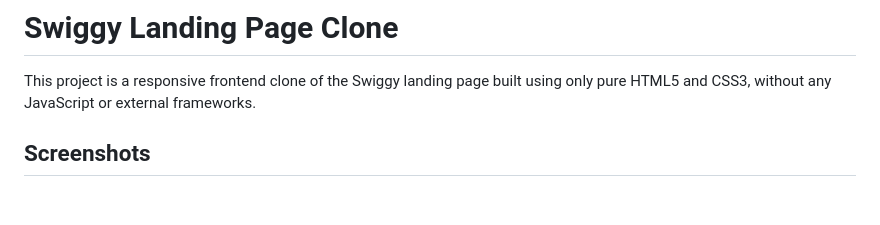
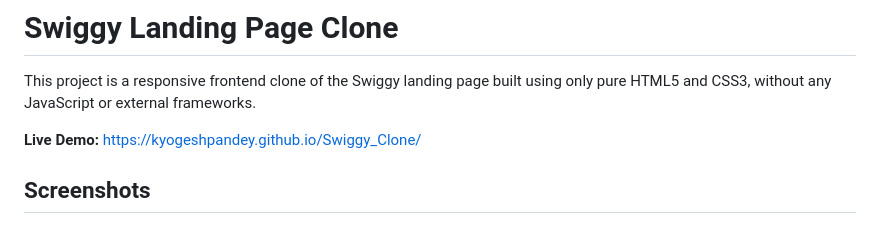
Before and after one commit to KYogeshPandey/Swiggy_Clone, a Markdown page: README.md, the part around the change. Drawn GitHub-style; blank space fills up the shorter version.

Commit message:
Update README with live demo link
Added live demo link to the README.

```diff
--- a/README.md
+++ b/README.md
@@ -1,6 +1,9 @@
 # Swiggy Landing Page Clone
 
 This project is a responsive frontend clone of the Swiggy landing page built using only pure HTML5 and CSS3, without any JavaScript or external frameworks.
+
+
+**Live Demo:** [https://kyogeshpandey.github.io/Swiggy_Clone/](https://kyogeshpandey.github.io/Swiggy_Clone/)
 
 ## Screenshots
 
```
